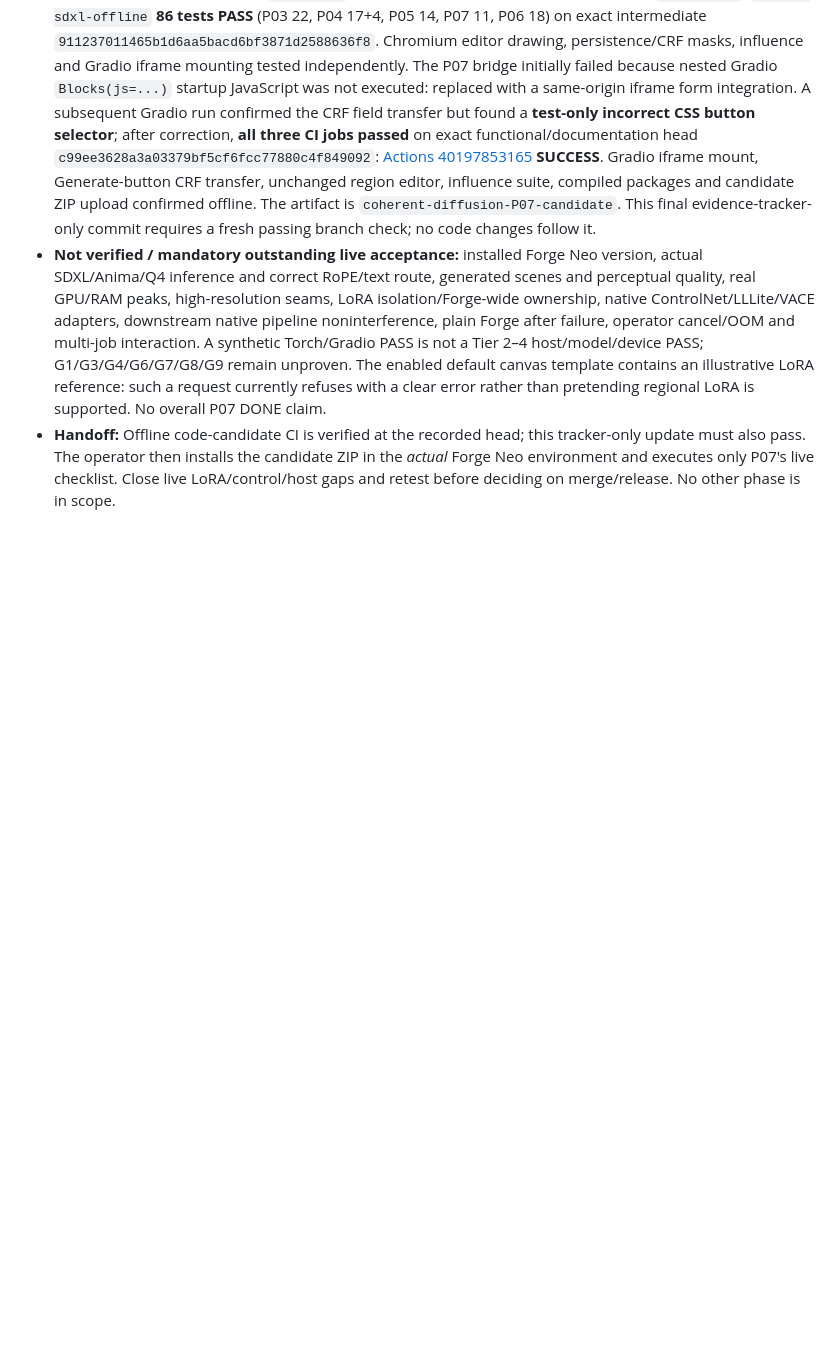
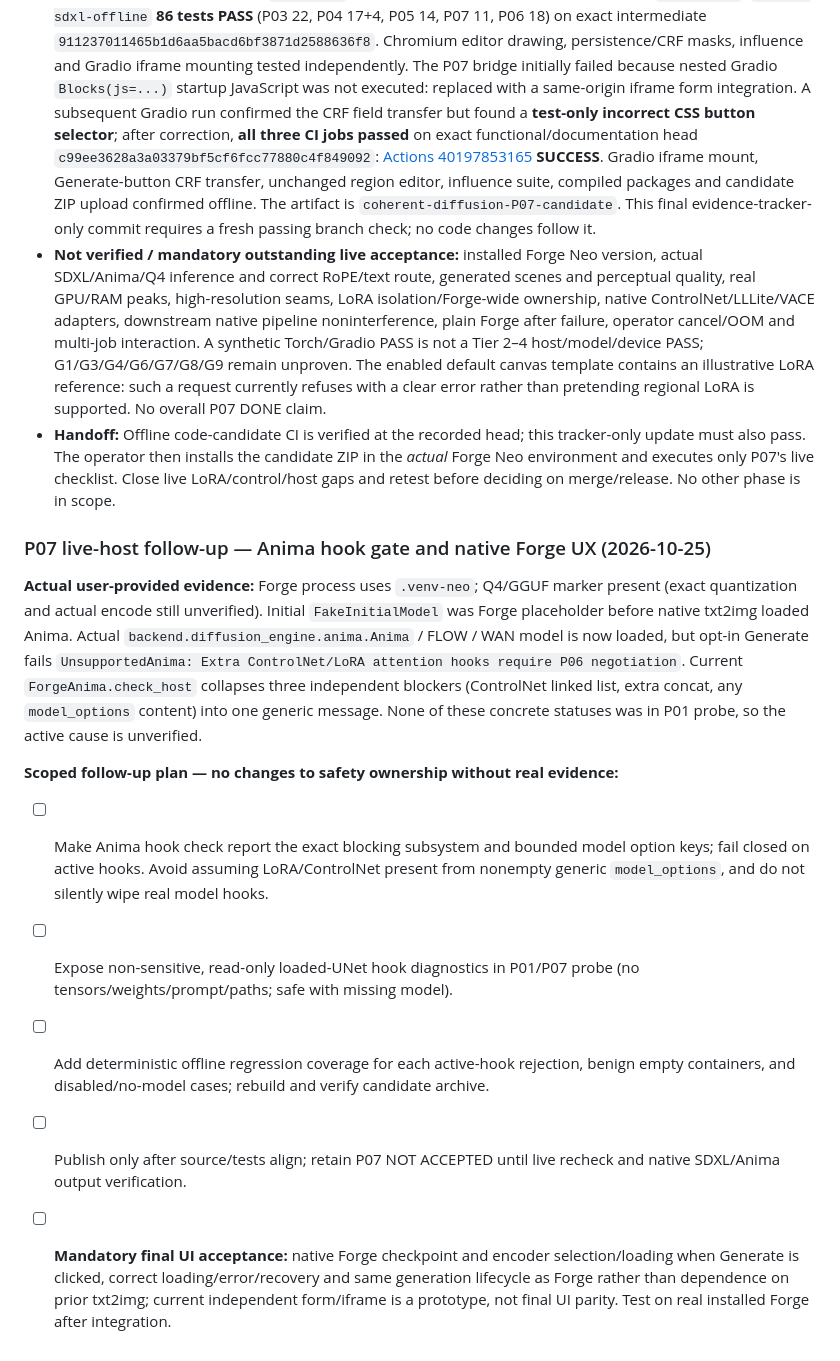
Before and after one commit to Neb963/forge-coherent-diffusion, a Markdown page: to-do.md, the part around the change. Drawn GitHub-style; blank space fills up the shorter version.

Commit message:
P07: record real Anima hook-gate failure and native Forge UX acceptance before fixing

```diff
--- a/to-do.md
+++ b/to-do.md
@@ -244,3 +244,14 @@ Inspection of the live branch at `e090bc7`: the editor and ZIP/CRF path exist, b
 - **Verified offline checkpoints:** `cpu-tests` **118 tests PASS**, including P07 ZIP tests and `compileall`; `tensor-sdxl-offline` **86 tests PASS** (P03 22, P04 17+4, P05 14, P07 11, P06 18) on exact intermediate `911237011465b1d6aa5bacd6bf3871d2588636f8`. Chromium editor drawing, persistence/CRF masks, influence and Gradio iframe mounting tested independently. The P07 bridge initially failed because nested Gradio `Blocks(js=...)` startup JavaScript was not executed: replaced with a same-origin iframe form integration. A subsequent Gradio run confirmed the CRF field transfer but found a **test-only incorrect CSS button selector**; after correction, **all three CI jobs passed** on exact functional/documentation head `c99ee3628a3a03379bf5cf6fcc77880c4f849092`: [Actions 40197853165](https://github.com/Neb963/forge-coherent-diffusion/actions/runs/40197853165) **SUCCESS**. Gradio iframe mount, Generate-button CRF transfer, unchanged region editor, influence suite, compiled packages and candidate ZIP upload confirmed offline. The artifact is `coherent-diffusion-P07-candidate`. This final evidence-tracker-only commit requires a fresh passing branch check; no code changes follow it.
 - **Not verified / mandatory outstanding live acceptance:** installed Forge Neo version, actual SDXL/Anima/Q4 inference and correct RoPE/text route, generated scenes and perceptual quality, real GPU/RAM peaks, high-resolution seams, LoRA isolation/Forge-wide ownership, native ControlNet/LLLite/VACE adapters, downstream native pipeline noninterference, plain Forge after failure, operator cancel/OOM and multi-job interaction. A synthetic Torch/Gradio PASS is not a Tier 2–4 host/model/device PASS; G1/G3/G4/G6/G7/G8/G9 remain unproven. The enabled default canvas template contains an illustrative LoRA reference: such a request currently refuses with a clear error rather than pretending regional LoRA is supported. No overall P07 DONE claim.
 - **Handoff:** Offline code-candidate CI is verified at the recorded head; this tracker-only update must also pass. The operator then installs the candidate ZIP in the *actual* Forge Neo environment and executes only P07's live checklist. Close live LoRA/control/host gaps and retest before deciding on merge/release. No other phase is in scope.
+
+### P07 live-host follow-up — Anima hook gate and native Forge UX (2026-10-25)
+
+**Actual user-provided evidence:** Forge process uses `.venv-neo`; Q4/GGUF marker present (exact quantization and actual encode still unverified). Initial `FakeInitialModel` was Forge placeholder before native txt2img loaded Anima. Actual `backend.diffusion_engine.anima.Anima` / FLOW / WAN model is now loaded, but opt-in Generate fails `UnsupportedAnima: Extra ControlNet/LoRA attention hooks require P06 negotiation`. Current `ForgeAnima.check_host` collapses three independent blockers (ControlNet linked list, extra concat, any `model_options` content) into one generic message. None of these concrete statuses was in P01 probe, so the active cause is unverified.
+
+**Scoped follow-up plan — no changes to safety ownership without real evidence:**
+- [ ] Make Anima hook check report the exact blocking subsystem and bounded model option keys; fail closed on active hooks. Avoid assuming LoRA/ControlNet present from nonempty generic `model_options`, and do not silently wipe real model hooks.
+- [ ] Expose non-sensitive, read-only loaded-UNet hook diagnostics in P01/P07 probe (no tensors/weights/prompt/paths; safe with missing model).
+- [ ] Add deterministic offline regression coverage for each active-hook rejection, benign empty containers, and disabled/no-model cases; rebuild and verify candidate archive.
+- [ ] Publish only after source/tests align; retain P07 NOT ACCEPTED until live recheck and native SDXL/Anima output verification.
+- [ ] **Mandatory final UI acceptance:** native Forge checkpoint and encoder selection/loading when Generate is clicked, correct loading/error/recovery and same generation lifecycle as Forge rather than dependence on prior txt2img; current independent form/iframe is a prototype, not final UI parity. Test on real installed Forge after integration.
```
